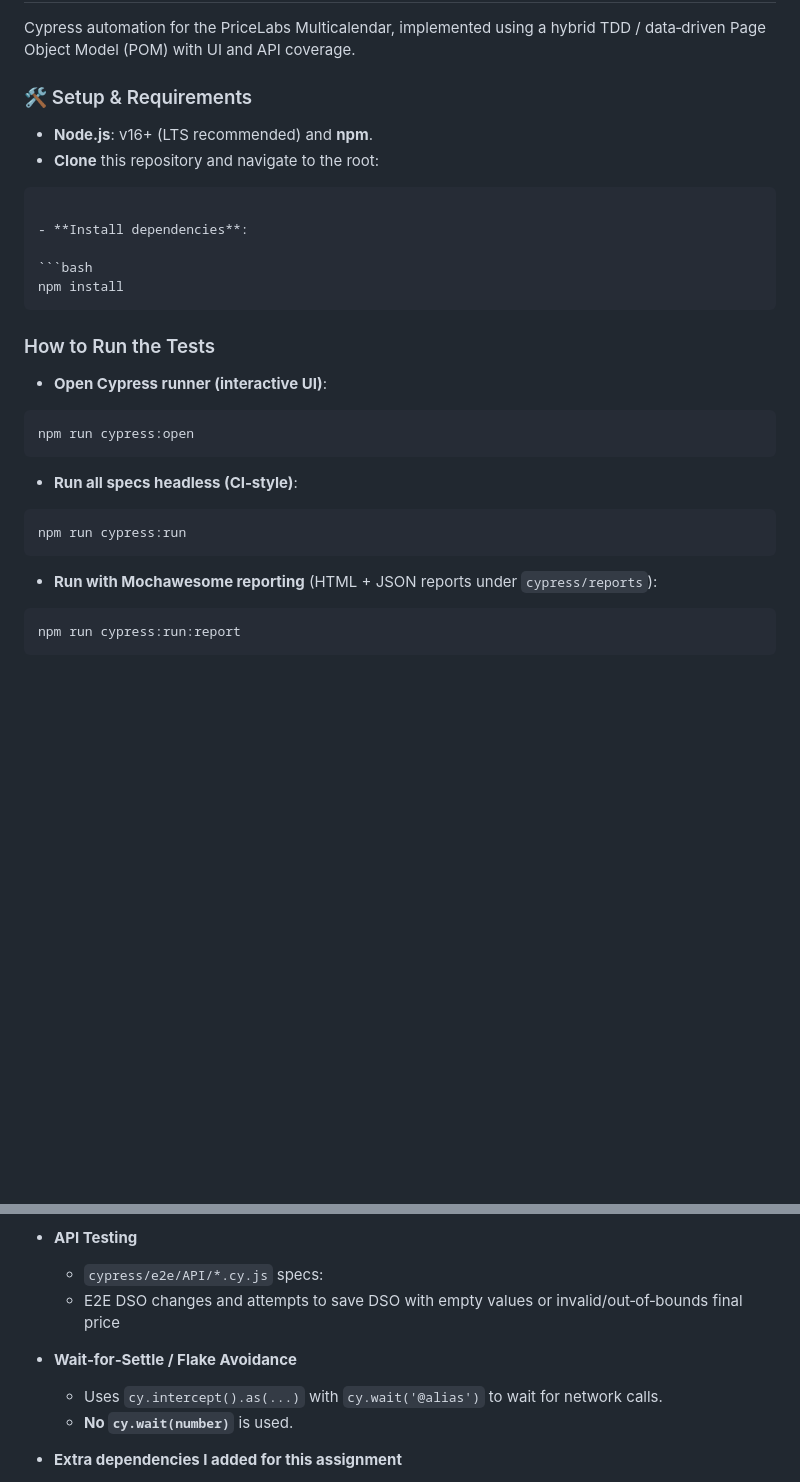
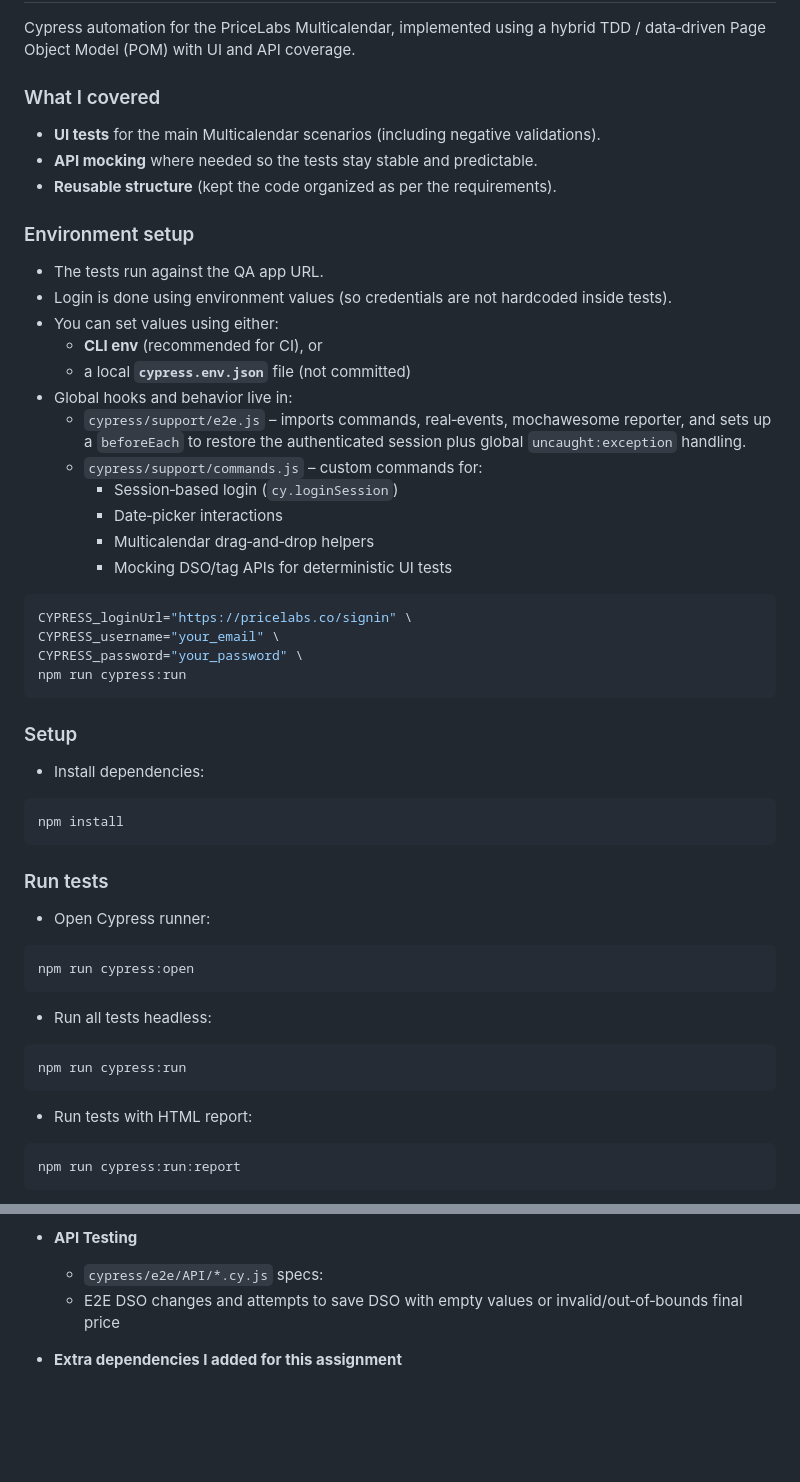
Before and after one commit to Meiyalagan-RK/PriceLabsAssignment, a Markdown page: README.md, 2 parts joined by grey strips. Drawn GitHub-style; blank space fills up the shorter version.

````diff
--- a/README.md
+++ b/README.md
@@ -2,33 +2,59 @@
 
 Cypress automation for the PriceLabs Multicalendar, implemented using a hybrid TDD / data‑driven Page Object Model (POM) with UI and API coverage.
 
-### 🛠️ Setup & Requirements
+### What I covered
 
-- **Node.js**: v16+ (LTS recommended) and **npm**.
-- **Clone** this repository and navigate to the root:
+- **UI tests** for the main Multicalendar scenarios (including negative validations).
+- **API mocking** where needed so the tests stay stable and predictable.
+- **Reusable structure** (kept the code organized as per the requirements).
+
+### Environment setup
+
+- The tests run against the QA app URL.
+- Login is done using environment values (so credentials are not hardcoded inside tests).
+- You can set values using either:
+  - **CLI env** (recommended for CI), or
+  - a local **`cypress.env.json`** file (not committed)
+- Global hooks and behavior live in:
+  - `cypress/support/e2e.js` – imports commands, real‑events, mochawesome reporter,
+  and sets up a `beforeEach` to restore the authenticated session plus global
+  `uncaught:exception` handling.
+  - `cypress/support/commands.js` – custom commands for:
+    - Session‑based login (`cy.loginSession`)
+    - Date‑picker interactions
+    - Multicalendar drag‑and‑drop helpers
+    - Mocking DSO/tag APIs for deterministic UI tests
+
+```bash
+CYPRESS_loginUrl="https://pricelabs.co/signin" \
+CYPRESS_username="your_email" \
+CYPRESS_password="your_password" \
+npm run cypress:run
 ```
 
-- **Install dependencies**:
+### Setup
+
+- Install dependencies:
 
 ```bash
 npm install
 ```
 
-### How to Run the Tests
+### Run tests
 
-- **Open Cypress runner (interactive UI)**:
+- Open Cypress runner:
 
 ```bash
 npm run cypress:open
 ```
 
-- **Run all specs headless (CI‑style)**:
+- Run all tests headless:
 
 ```bash
 npm run cypress:run
 ```
 
-- **Run with Mochawesome reporting** (HTML + JSON reports under `cypress/reports`):
+- Run tests with HTML report:
 
 ```bash
 npm run cypress:run:report
@@ -92,10 +118,6 @@ You can override sensitive values locally using `cypress.env.json` (not committe
   - `cypress/e2e/API/*.cy.js` specs:
   - E2E DSO changes and attempts to save DSO with empty values or invalid/out‑of‑bounds final price
 
-- **Wait‑for‑Settle / Flake Avoidance**
-  - Uses `cy.intercept().as(...)` with `cy.wait('@alias')` to wait for network calls.
-  - **No `cy.wait(number)`** is used.
-
 - **Extra dependencies I added for this assignment**
   - **`cypress-real-events`**: Needed for real user actions like mouse hover / real mouse drag (some UI interactions don’t work reliably with normal Cypress events).
   - **`@4tw/cypress-drag-drop`**: Used to make drag-and-drop actions easier to write and more stable.
````
